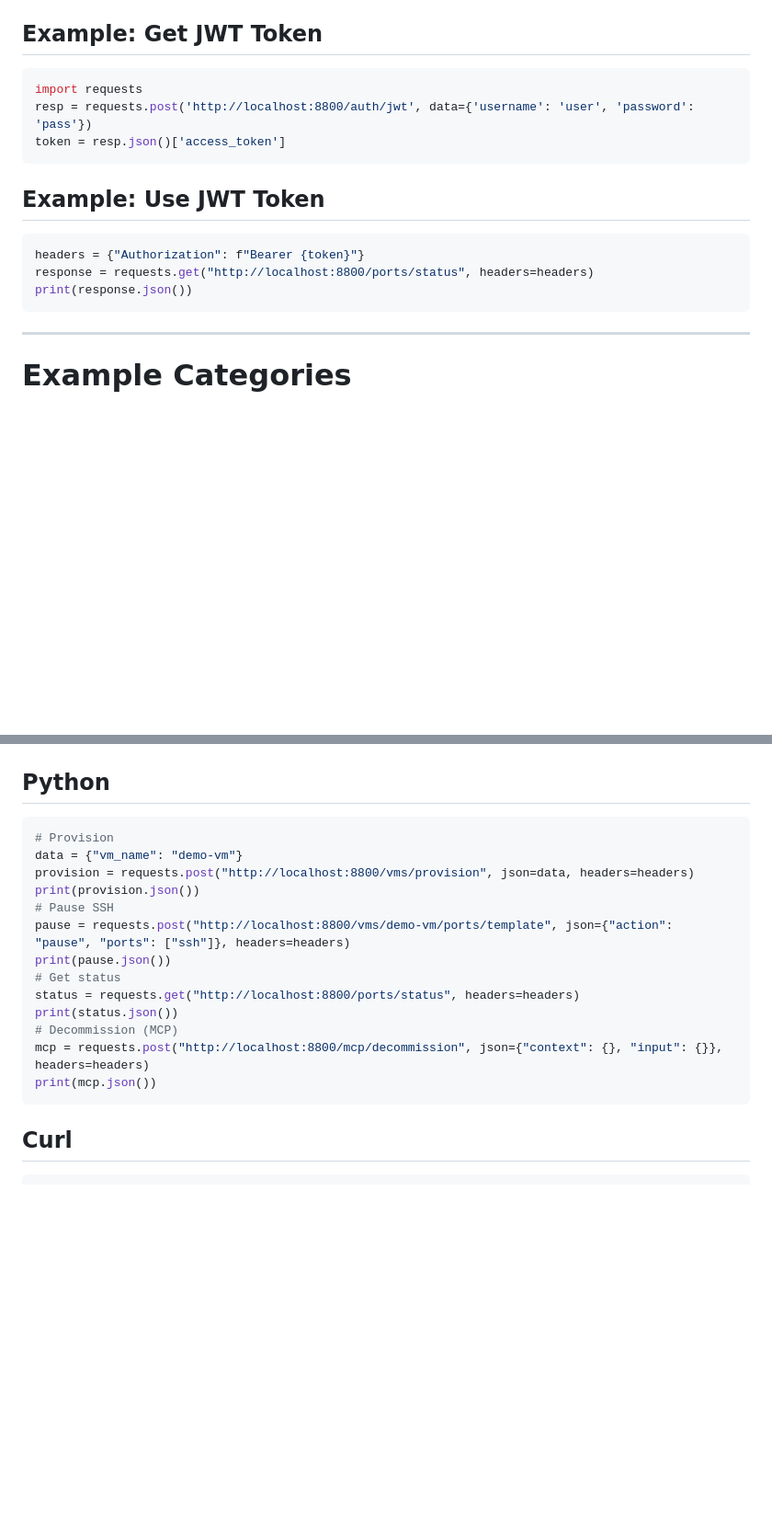
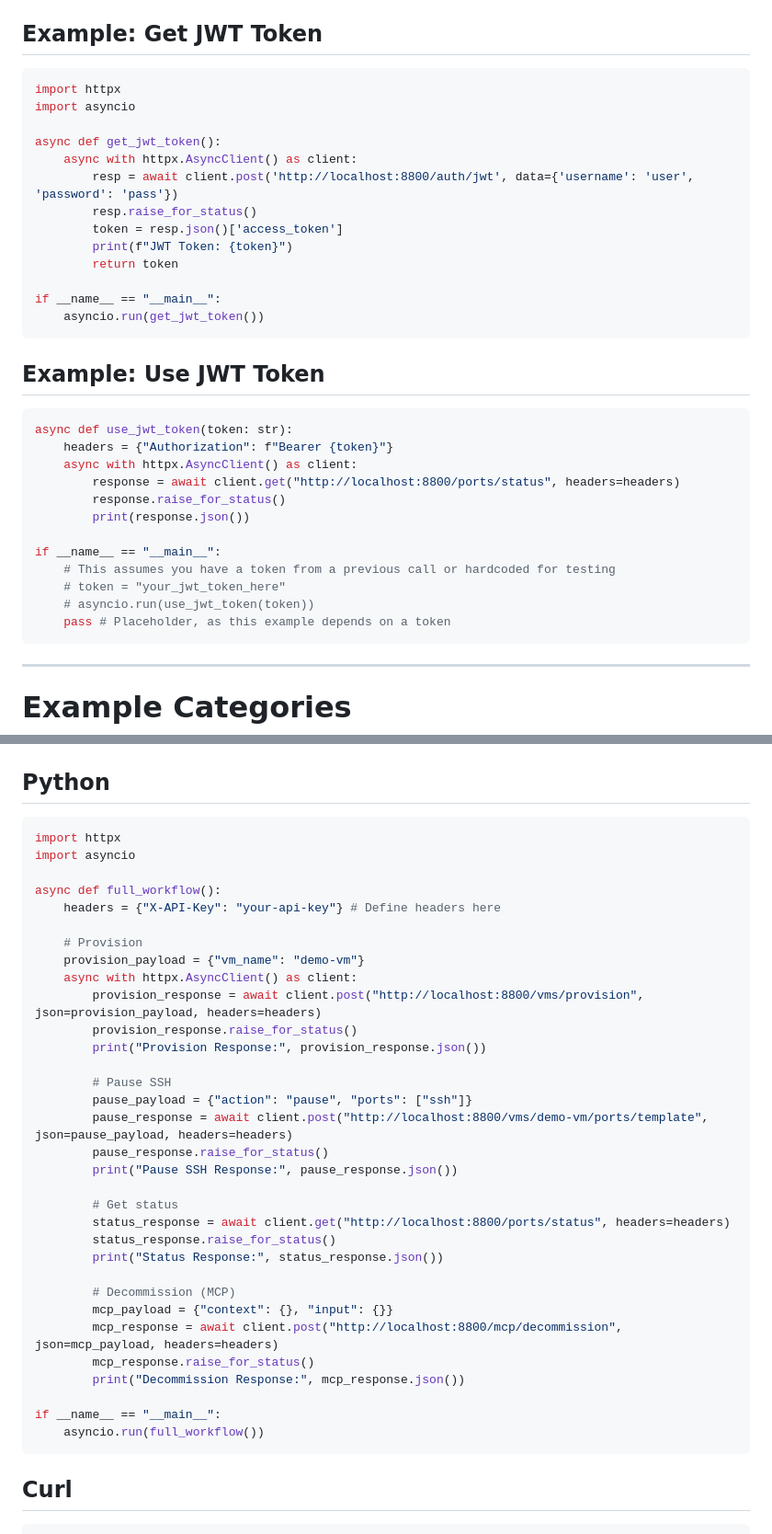
Before and after one commit to c-tek/vyos, a Markdown page: docs/EXAMPLES.md, 2 parts joined by grey strips. Shown: that part at 92% size. Rendered like a GitHub page; blank space fills up the shorter version.

Commit message:
docs: Update Python examples to use httpx for async consistency

````diff
--- a/docs/EXAMPLES.md
+++ b/docs/EXAMPLES.md
@@ -17,16 +17,35 @@
 
 ## Example: Get JWT Token
 ```python
-import requests
-resp = requests.post('http://localhost:8800/auth/jwt', data={'username': 'user', 'password': 'pass'})
-token = resp.json()['access_token']
+import httpx
+import asyncio
+
+async def get_jwt_token():
+    async with httpx.AsyncClient() as client:
+        resp = await client.post('http://localhost:8800/auth/jwt', data={'username': 'user', 'password': 'pass'})
+        resp.raise_for_status()
+        token = resp.json()['access_token']
+        print(f"JWT Token: {token}")
+        return token
+
+if __name__ == "__main__":
+    asyncio.run(get_jwt_token())
 ```
 
 ## Example: Use JWT Token
 ```python
-headers = {"Authorization": f"Bearer {token}"}
-response = requests.get("http://localhost:8800/ports/status", headers=headers)
-print(response.json())
+async def use_jwt_token(token: str):
+    headers = {"Authorization": f"Bearer {token}"}
+    async with httpx.AsyncClient() as client:
+        response = await client.get("http://localhost:8800/ports/status", headers=headers)
+        response.raise_for_status()
+        print(response.json())
+
+if __name__ == "__main__":
+    # This assumes you have a token from a previous call or hardcoded for testing
+    # token = "your_jwt_token_here"
+    # asyncio.run(use_jwt_token(token))
+    pass # Placeholder, as this example depends on a token
 ```
 
 ---
@@ -177,19 +235,38 @@ curl -X GET "http://localhost:8800/ports/status" \
 
 ## Python
 ```python
-# Provision
-data = {"vm_name": "demo-vm"}
-provision = requests.post("http://localhost:8800/vms/provision", json=data, headers=headers)
-print(provision.json())
-# Pause SSH
-pause = requests.post("http://localhost:8800/vms/demo-vm/ports/template", json={"action": "pause", "ports": ["ssh"]}, headers=headers)
-print(pause.json())
-# Get status
-status = requests.get("http://localhost:8800/ports/status", headers=headers)
-print(status.json())
-# Decommission (MCP)
-mcp = requests.post("http://localhost:8800/mcp/decommission", json={"context": {}, "input": {}}, headers=headers)
-print(mcp.json())
+import httpx
+import asyncio
+
+async def full_workflow():
+    headers = {"X-API-Key": "your-api-key"} # Define headers here
+
+    # Provision
+    provision_payload = {"vm_name": "demo-vm"}
+    async with httpx.AsyncClient() as client:
+        provision_response = await client.post("http://localhost:8800/vms/provision", json=provision_payload, headers=headers)
+        provision_response.raise_for_status()
+        print("Provision Response:", provision_response.json())
+
+        # Pause SSH
+        pause_payload = {"action": "pause", "ports": ["ssh"]}
+        pause_response = await client.post("http://localhost:8800/vms/demo-vm/ports/template", json=pause_payload, headers=headers)
+        pause_response.raise_for_status()
+        print("Pause SSH Response:", pause_response.json())
+
+        # Get status
+        status_response = await client.get("http://localhost:8800/ports/status", headers=headers)
+        status_response.raise_for_status()
+        print("Status Response:", status_response.json())
+
+        # Decommission (MCP)
+        mcp_payload = {"context": {}, "input": {}}
+        mcp_response = await client.post("http://localhost:8800/mcp/decommission", json=mcp_payload, headers=headers)
+        mcp_response.raise_for_status()
+        print("Decommission Response:", mcp_response.json())
+
+if __name__ == "__main__":
+    asyncio.run(full_workflow())
 ```
 
 ## Curl
````
Also changed, not shown: other parts of docs/EXAMPLES.md (+73 -24 lines), docs/api-reference.md (+27 -11 lines), docs/vyos-installation.md (+14 -6 lines).
